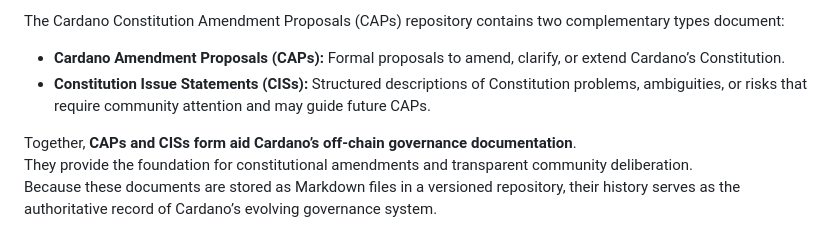
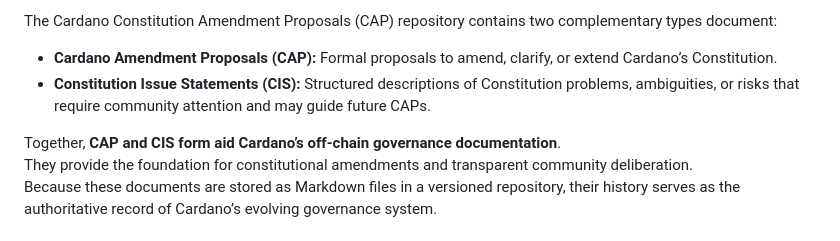
Before and after one commit to Thomas-nada/CAP, a Markdown page: README.md, the part around the change. Rendered like a GitHub page.

```diff
--- a/README.md
+++ b/README.md
@@ -1,9 +1,9 @@
-The Cardano Constitution Amendment Proposals (CAPs) repository contains two complementary types document:
+The Cardano Constitution Amendment Proposals (CAP) repository contains two complementary types document:
 
-- **Cardano Amendment Proposals (CAPs):** Formal proposals to amend, clarify, or extend Cardano’s Constitution.
-- **Constitution Issue Statements (CISs):** Structured descriptions of Constitution problems, ambiguities, or risks that require community attention and may guide future CAPs.
+- **Cardano Amendment Proposals (CAP):** Formal proposals to amend, clarify, or extend Cardano’s Constitution.
+- **Constitution Issue Statements (CIS):** Structured descriptions of Constitution problems, ambiguities, or risks that require community attention and may guide future CAPs.
 
-Together, **CAPs and CISs form aid Cardano’s off-chain governance documentation**.
+Together, **CAP and CIS form aid Cardano’s off-chain governance documentation**.
 They provide the foundation for constitutional amendments and transparent community deliberation.
 Because these documents are stored as Markdown files in a versioned repository, their history serves as the authoritative record of Cardano’s evolving governance system.
 
```
